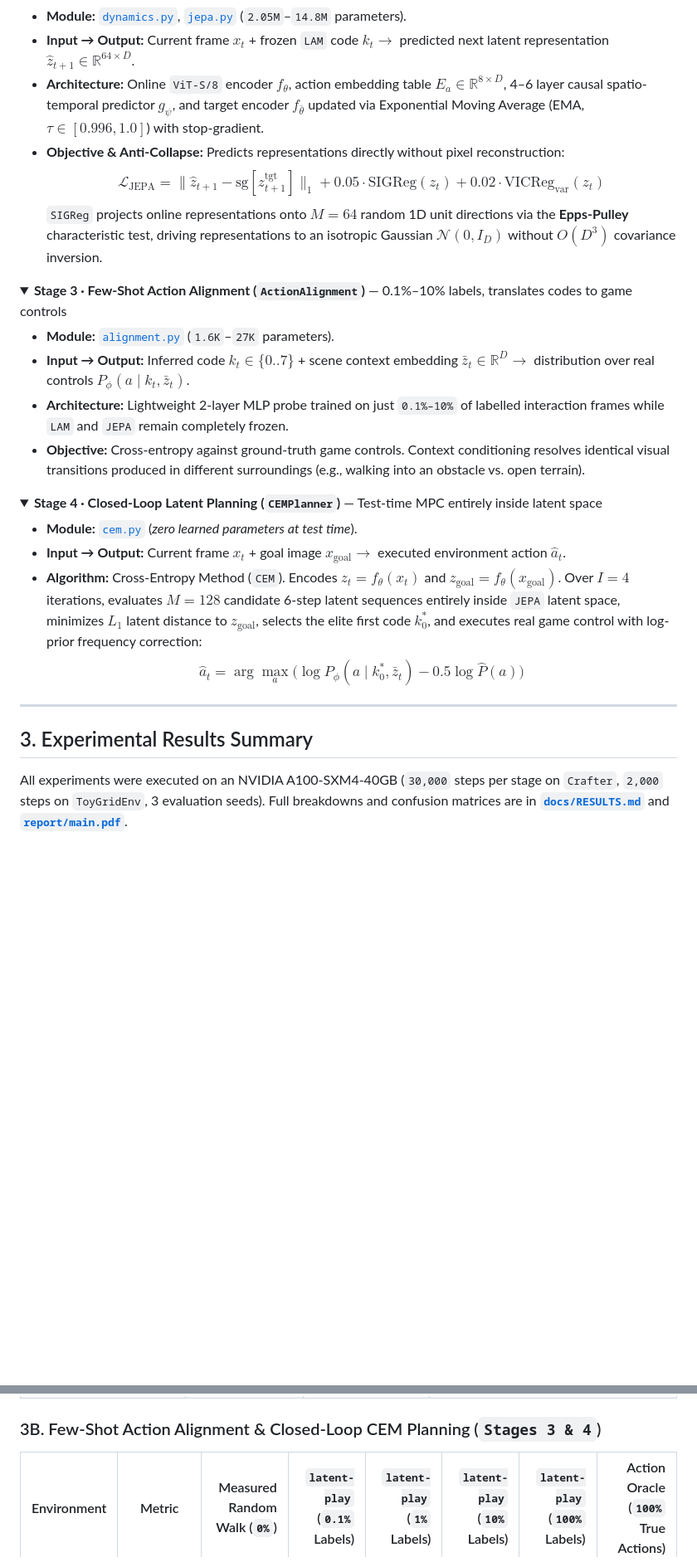
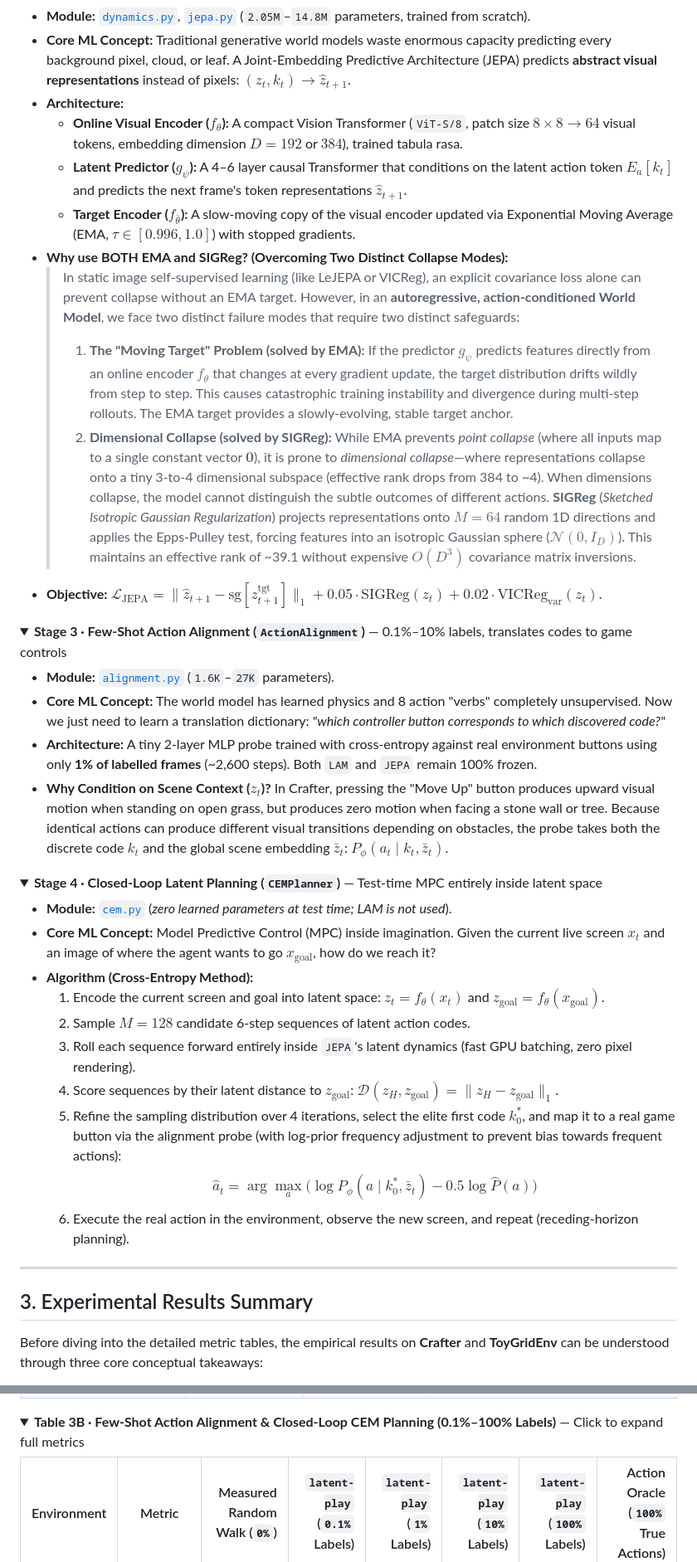
Before and after one commit to rivas-vega/latent-play, a Markdown page: README.md, 2 parts joined by grey strips. Shown at 83% size. Drawn GitHub-style; folded sections open; blank space fills up the shorter version.

Commit message:
docs: simplify explanations for ML students, add Crafter and EMA+SIGReg rationale, wrap results tables in details

```diff
--- a/README.md
+++ b/README.md
@@ -82,33 +95,44 @@ flowchart LR
 
-- **Module:** [`dynamics.py`](latent_play/models/dynamics.py), [`jepa.py`](latent_play/losses/jepa.py) (`2.05M`–`14.8M` parameters).
-- **Input → Output:** Current frame $x_t$ + frozen `LAM` code $k_t \to$ predicted next latent representation $\hat{z}_{t+1} \in \mathbb{R}^{64\times D}$.
-- **Architecture:** Online `ViT-S/8` encoder $f_\theta$, action embedding table $E_a \in \mathbb{R}^{8\times D}$, 4–6 layer causal spatio-temporal predictor $g_\psi$, and target encoder $f_{\bar{\theta}}$ updated via Exponential Moving Average (EMA, $\tau \in [0.996, 1.0]$) with stop-gradient.
-- **Objective & Anti-Collapse:** Predicts representations directly without pixel reconstruction:
-  $$\mathcal{L}_{\text{JEPA}} = \|\hat{z}_{t+1} - \text{sg}[z_{t+1}^{\text{tgt}}]\|_1 + 0.05 \cdot \text{SIGReg}(z_t) + 0.02 \cdot \text{VICReg}_{\text{var}}(z_t)$$
-  `SIGReg` projects online representations onto $M=64$ random 1D unit directions via the **Epps-Pulley** characteristic test, driving representations to an isotropic Gaussian $\mathcal{N}(0, I_D)$ without $O(D^3)$ covariance inversion.
+- **Module:** [`dynamics.py`](latent_play/models/dynamics.py), [`jepa.py`](latent_play/losses/jepa.py) (`2.05M`–`14.8M` parameters, trained from scratch).
+- **Core ML Concept:** Traditional generative world models waste enormous capacity predicting every background pixel, cloud, or leaf. A Joint-Embedding Predictive Architecture (JEPA) predicts **abstract visual representations** instead of pixels: $(z_t, k_t) \to \hat{z}_{t+1}$.
+- **Architecture:**
+  - **Online Visual Encoder ($f_\theta$):** A compact Vision Transformer (`ViT-S/8`, patch size $8\times 8 \to 64$ visual tokens, embedding dimension $D=192$ or $384$), trained tabula rasa.
+  - **Latent Predictor ($g_\psi$):** A 4–6 layer causal Transformer that conditions on the latent action token $E_a[k_t]$ and predicts the next frame's token representations $\hat{z}_{t+1}$.
+  - **Target Encoder ($f_{\bar{\theta}}$):** A slow-moving copy of the visual encoder updated via Exponential Moving Average (EMA, $\tau \in [0.996, 1.0]$) with stopped gradients.
+- **Why use BOTH EMA and SIGReg? (Overcoming Two Distinct Collapse Modes):**
+  > In static image self-supervised learning (like LeJEPA or VICReg), an explicit covariance loss alone can prevent collapse without an EMA target. However, in an **autoregressive, action-conditioned World Model**, we face two distinct failure modes that require two distinct safeguards:
+  > 1. **The "Moving Target" Problem (solved by EMA):** If the predictor $g_\psi$ predicts features directly from an online encoder $f_\theta$ that changes at every gradient update, the target distribution drifts wildly from step to step. This causes catastrophic training instability and divergence during multi-step rollouts. The EMA target provides a slowly-evolving, stable target anchor.
+  > 2. **Dimensional Collapse (solved by SIGReg):** While EMA prevents *point collapse* (where all inputs map to a single constant vector $\mathbf{0}$), it is prone to *dimensional collapse*—where representations collapse onto a tiny 3-to-4 dimensional subspace (effective rank drops from 384 to ~4). When dimensions collapse, the model cannot distinguish the subtle outcomes of different actions. **SIGReg** (*Sketched Isotropic Gaussian Regularization*) projects representations onto $M=64$ random 1D directions and applies the Epps-Pulley test, forcing features into an isotropic Gaussian sphere ($\mathcal{N}(0, I_D)$). This maintains an effective rank of ~39.1 without expensive $O(D^3)$ covariance matrix inversions.
+- **Objective:** $\mathcal{L}_{\text{JEPA}} = \|\hat{z}_{t+1} - \text{sg}[z_{t+1}^{\text{tgt}}]\|_1 + 0.05 \cdot \text{SIGReg}(z_t) + 0.02 \cdot \text{VICReg}_{\text{var}}(z_t)$.
 </details>
 
 <details>
 <summary><b>Stage 3 · Few-Shot Action Alignment (<code>ActionAlignment</code>)</b> — 0.1%–10% labels, translates codes to game controls</summary>
 
 - **Module:** [`alignment.py`](latent_play/planning/alignment.py) (`1.6K`–`27K` parameters).
-- **Input → Output:** Inferred code $k_t \in \{0..7\}$ + scene context embedding $\bar{z}_t \in \mathbb{R}^D \to$ distribution over real controls $P_\phi(a \mid k_t, \bar{z}_t)$.
-- **Architecture:** Lightweight 2-layer MLP probe trained on just `0.1%–10%` of labelled interaction frames while `LAM` and `JEPA` remain completely frozen.
-- **Objective:** Cross-entropy against ground-truth game controls. Context conditioning resolves identical visual transitions produced in different surroundings (e.g., walking into an obstacle vs. open terrain).
+- **Core ML Concept:** The world model has learned physics and 8 action "verbs" completely unsupervised. Now we just need to learn a translation dictionary: *"which controller button corresponds to which discovered code?"*
+- **Architecture:** A tiny 2-layer MLP probe trained with cross-entropy against real environment buttons using only **1% of labelled frames** (~2,600 steps). Both `LAM` and `JEPA` remain 100% frozen.
+- **Why Condition on Scene Context ($z_t$)?** In Crafter, pressing the "Move Up" button produces upward visual motion when standing on open grass, but produces zero motion when facing a stone wall or tree. Because identical actions can produce different visual transitions depending on obstacles, the probe takes both the discrete code $k_t$ and the global scene embedding $\bar{z}_t$: $P_\phi(a_t \mid k_t, \bar{z}_t)$.
 </details>
 
 <details>
 <summary><b>Stage 4 · Closed-Loop Latent Planning (<code>CEMPlanner</code>)</b> — Test-time MPC entirely inside latent space</summary>
 
-- **Module:** [`cem.py`](latent_play/planning/cem.py) (*zero learned parameters at test time*).
-- **Input → Output:** Current frame $x_t$ + goal image $x_{\text{goal}} \to$ executed environment action $\hat{a}_t$.
-- **Algorithm:** Cross-Entropy Method (`CEM`). Encodes $z_t = f_\theta(x_t)$ and $z_{\text{goal}} = f_\theta(x_{\text{goal}})$. Over $I=4$ iterations, evaluates $M=128$ candidate 6-step latent sequences entirely inside `JEPA` latent space, minimizes $L_1$ latent distance to $z_{\text{goal}}$, selects the elite first code $k_0^*$, and executes real game control with log-prior frequency correction:
-  $$\hat{a}_t = \arg\max_{a} \big(\log P_\phi(a \mid k_0^*, \bar{z}_t) - 0.5\log \hat{P}(a)\big)$$
+- **Module:** [`cem.py`](latent_play/planning/cem.py) (*zero learned parameters at test time; LAM is not used*).
+- **Core ML Concept:** Model Predictive Control (MPC) inside imagination. Given the current live screen $x_t$ and an image of where the agent wants to go $x_{\text{goal}}$, how do we reach it?
+- **Algorithm (Cross-Entropy Method):**
+  1. Encode the current screen and goal into latent space: $z_t = f_\theta(x_t)$ and $z_{\text{goal}} = f_\theta(x_{\text{goal}})$.
+  2. Sample $M=128$ candidate 6-step sequences of latent action codes.
+  3. Roll each sequence forward entirely inside `JEPA`'s latent dynamics (fast GPU batching, zero pixel rendering).
+  4. Score sequences by their latent distance to $z_{\text{goal}}$: $\mathcal{D}(z_H, z_{\text{goal}}) = \|z_H - z_{\text{goal}}\|_1$.
+  5. Refine the sampling distribution over 4 iterations, select the elite first code $k_0^*$, and map it to a real game button via the alignment probe (with log-prior frequency adjustment to prevent bias towards frequent actions):
+     $$\hat{a}_t = \arg\max_{a} \big(\log P_\phi(a \mid k_0^*, \bar{z}_t) - 0.5\log \hat{P}(a)\big)$$
+  6. Execute the real action in the environment, observe the new screen, and repeat (receding-horizon planning).
 </details>
 
 ---
 
 ## 3. Experimental Results Summary
 
-All experiments were executed on an NVIDIA A100-SXM4-40GB (`30,000` steps per stage on `Crafter`, `2,000` steps on `ToyGridEnv`, 3 evaluation seeds). Full breakdowns and confusion matrices are in **[`docs/RESULTS.md`](docs/RESULTS.md)** and **[`report/main.pdf`](report/main.pdf)**.
+Before diving into the detailed metric tables, the empirical results on **Crafter** and **ToyGridEnv** can be understood through three core conceptual takeaways:
 
@@ -123,7 +154,10 @@ All experiments were executed on an NVIDIA A100-SXM4-40GB (`30,000` steps per st
 | **Stage 2 (`JEPA`) Multi-Step Rollout $L_1^\dagger$** | `0.1416` (`H=4`) | `0.1523` (`H=8`) | Action Oracle (`100%` labels): `0.2297` (`ToyGrid`), `0.2003` (`Crafter`) |
 | **Zero-Shot `VoE` Surprise Ratio (`Crafter`)** | `1.77×` (AUROC `0.8712`) | **`15.25×`** (teleport) / **`52.91×`** (disappear) | `1.83×` on action contradiction ([`outputs/voe_metrics.json`](outputs/voe_metrics.json)) |
 
-### 3B. Few-Shot Action Alignment & Closed-Loop CEM Planning (`Stages 3 & 4`)
+</details>
+
+<details>
+<summary><b>Table 3B · Few-Shot Action Alignment & Closed-Loop CEM Planning (0.1%–100% Labels)</b> — Click to expand full metrics</summary>
 
 | Environment | Metric | Measured Random Walk (`0%`) | `latent-play` (`0.1%` Labels) | `latent-play` (`1%` Labels) | `latent-play` (`10%` Labels) | `latent-play` (`100%` Labels) | Action Oracle (`100%` True Actions) |
 |---|---|---:|---:|---:|---:|---:|---:|
```
Also changed, not shown: other parts of README.md (+33 -11 lines).
